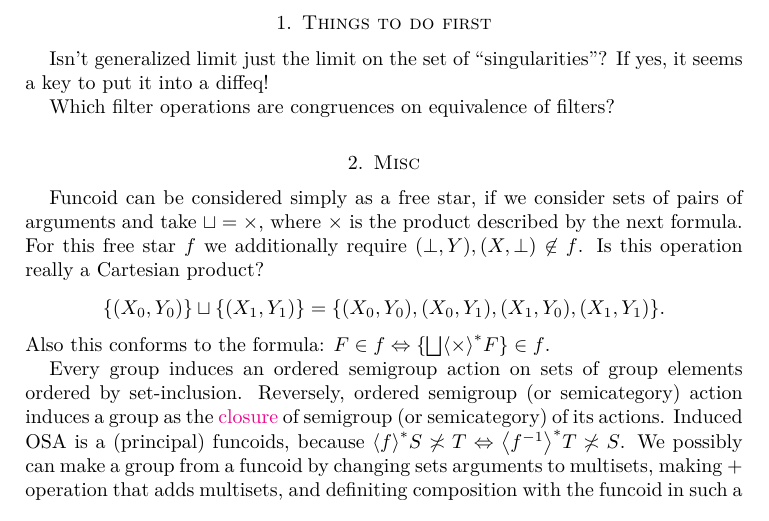
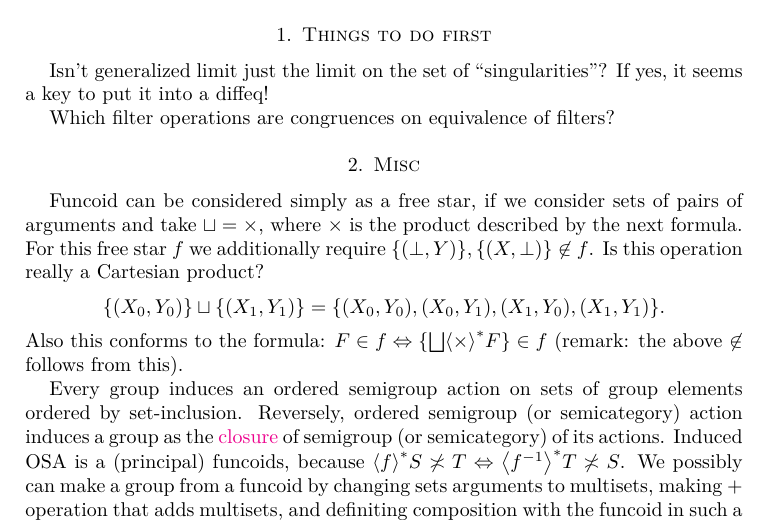
Before and after one commit to vporton/agt-combined, a LaTeX paper (ideas.tex): part of page 1 of 9, cut so that both start at the same text. Compiled offline with pdfLaTeX.

Commit message:
more rectification

```diff
--- a/ideas.tex
+++ b/ideas.tex
@@ -24,9 +24,10 @@ equivalence of filters?
 
 Funcoid can be considered simply as a free star, if we consider sets of pairs of arguments and take
 ${\sqcup}={\times}$, where $\times$ is the product described by the next formula. For this free star~$f$ we additionally
-require $(\bot,Y),(X,\bot)\not\in f$. Is this operation really a Cartesian product?
+require $\{(\bot,Y)\},\{(X,\bot)\}\not\in f$. Is this operation really a Cartesian product?
 $$\{(X_0,Y_0)\}\sqcup\{(X_1,Y_1)\} = \{(X_0,Y_0),(X_0,Y_1),(X_1,Y_0),(X_1,Y_1)\}.$$
-Also this conforms to the formula: $F\in f\Leftrightarrow\{\bigsqcup\rsupfun{\times}F\}\in f$.
+Also this conforms to the formula: $F\in f\Leftrightarrow\{\bigsqcup\rsupfun{\times}F\}\in f$
+(remark: the above $\not\in$ follows from this).
 
 Every group induces an ordered semigroup action on sets of group elements ordered by set-inclusion.
 Reversely, ordered semigroup (or semicategory) action induces a group as the
```
